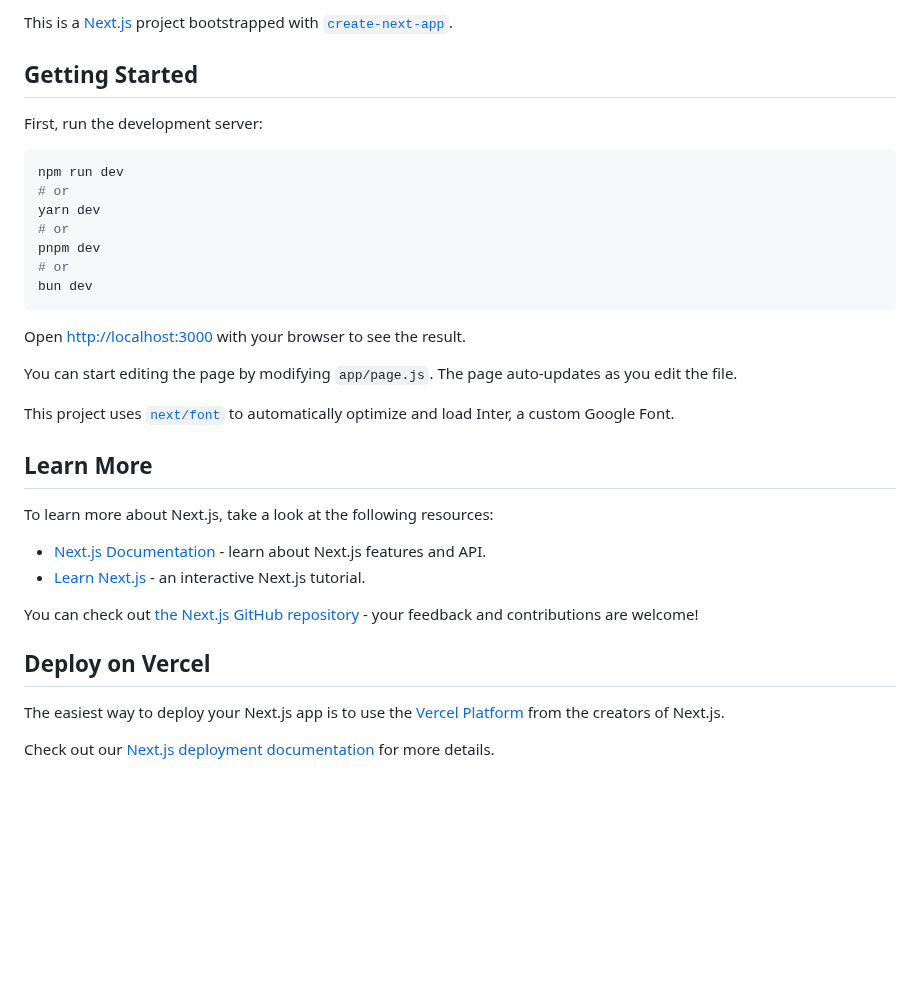
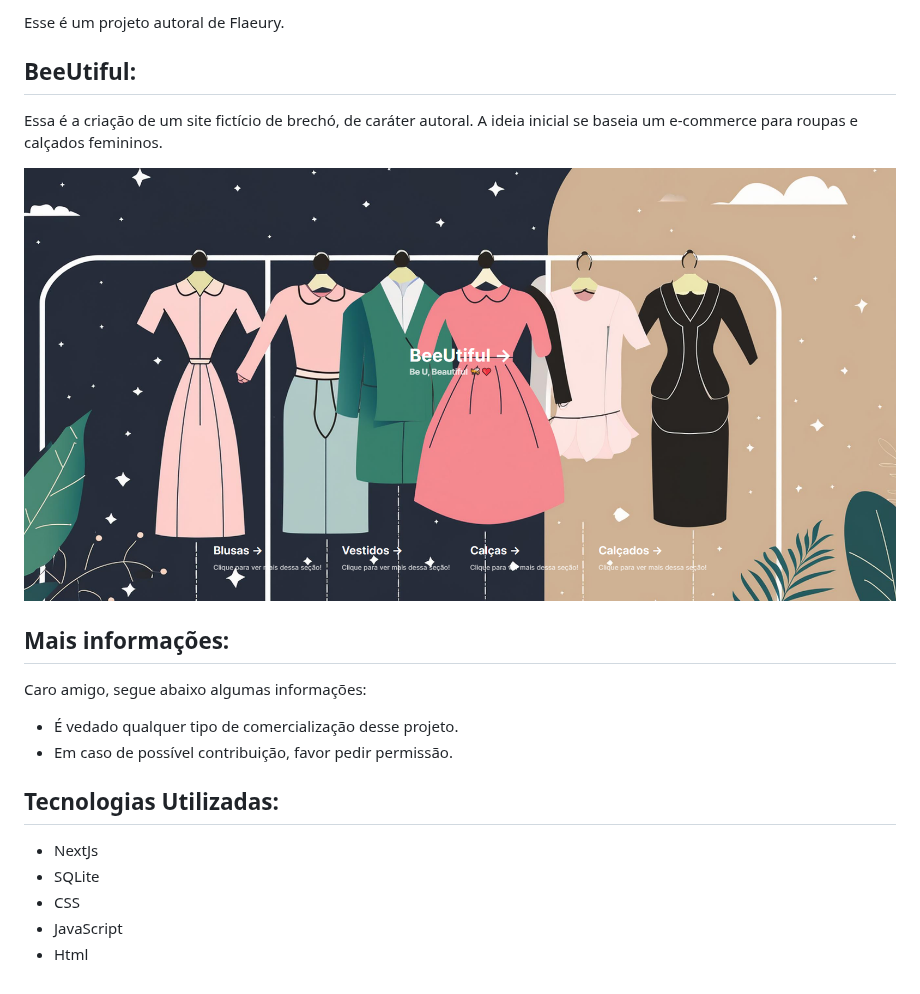
Before and after one commit to Flaeury/BeeUtiful, a Markdown page: README.md, the part around the change. Rendered like a GitHub page; pictures changed too: image/README/1715656383786.png (added); blank space fills up the shorter version.

Commit message:
subindo inicio do projeto beeutiful

````diff
--- a/README.md
+++ b/README.md
@@ -1,36 +1,22 @@
-This is a [Next.js](https://nextjs.org/) project bootstrapped with [`create-next-app`](https://github.com/vercel/next.js/tree/canary/packages/create-next-app).
+Esse é um projeto autoral de Flaeury.
 
-## Getting Started
+## BeeUtiful:
 
-First, run the development server:
+Essa é a criação de um site fictício de brechó, de caráter autoral. A ideia inicial se baseia um e-commerce para roupas e calçados femininos.
 
-```bash
-npm run dev
-# or
-yarn dev
-# or
-pnpm dev
-# or
-bun dev
-```
+![1715656383786](image/README/1715656383786.png)
 
-Open [http://localhost:3000](http://localhost:3000) with your browser to see the result.
+## Mais informações:
 
-You can start editing the page by modifying `app/page.js`. The page auto-updates as you edit the file.
+Caro amigo, segue abaixo algumas informações:
 
-This project uses [`next/font`](https://nextjs.org/docs/basic-features/font-optimization) to automatically optimize and load Inter, a custom Google Font.
+- É vedado qualquer tipo de comercialização desse projeto.
+- Em caso de possível contribuição, favor pedir permissão.
 
-## Learn More
+## Tecnologias Utilizadas:
 
-To learn more about Next.js, take a look at the following resources:
-
-- [Next.js Documentation](https://nextjs.org/docs) - learn about Next.js features and API.
-- [Learn Next.js](https://nextjs.org/learn) - an interactive Next.js tutorial.
-
-You can check out [the Next.js GitHub repository](https://github.com/vercel/next.js/) - your feedback and contributions are welcome!
-
-## Deploy on Vercel
-
-The easiest way to deploy your Next.js app is to use the [Vercel Platform](https://vercel.com/new?utm_medium=default-template&filter=next.js&utm_source=create-next-app&utm_campaign=create-next-app-readme) from the creators of Next.js.
-
-Check out our [Next.js deployment documentation](https://nextjs.org/docs/deployment) for more details.
+- NextJs
+- SQLite
+- CSS
+- JavaScript
+- Html
````
Also changed, not shown: image/README/1715656380263.png (added), public/img/banner-style.jpg (added), public/img/logo.png (added), 4 other files.
